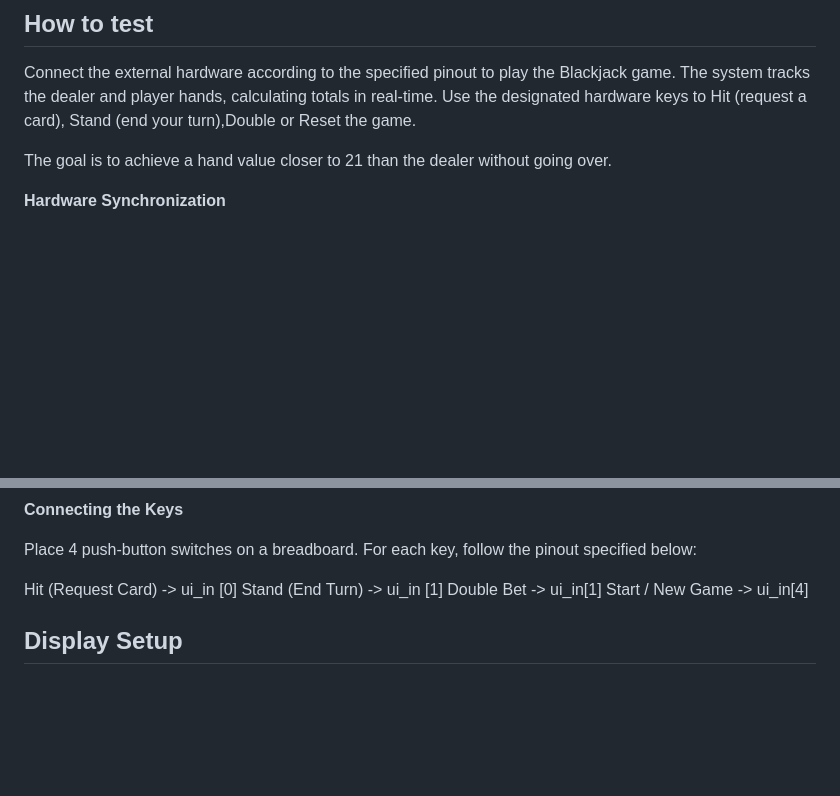
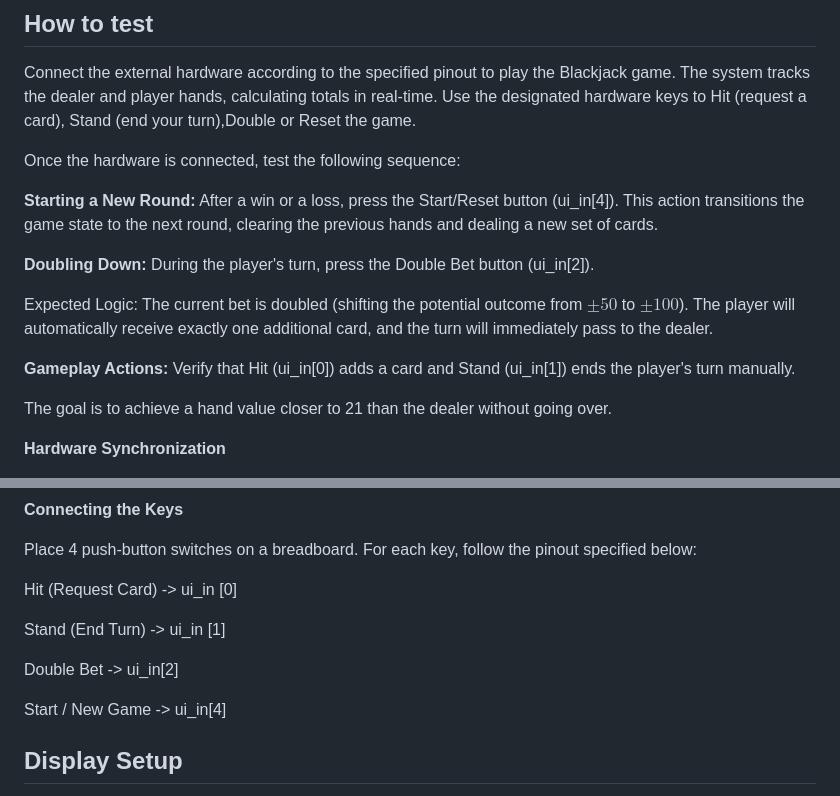
Before and after one commit to AmitChen1415/tiny-blackjack, a Markdown page: docs/info.md, 2 parts joined by grey strips. GitHub-like rendering; blank space fills up the shorter version.

Commit message:
Enhance gameplay instructions in info.md
Added detailed instructions for gameplay actions and hardware synchronization.

```diff
--- a/docs/info.md
+++ b/docs/info.md
@@ -71,6 +71,16 @@ Connect the external hardware according to the specified pinout to play the Blac
 The system tracks the dealer and player hands, calculating totals in real-time.
 Use the designated hardware keys to Hit (request a card), Stand (end your turn),Double or Reset the game.
 
+Once the hardware is connected, test the following sequence:
+
+**Starting a New Round:** After a win or a loss, press the Start/Reset button (ui_in[4]). This action transitions the game state to the next round, clearing the previous hands and dealing a new set of cards.
+
+**Doubling Down:** During the player's turn, press the Double Bet button (ui_in[2]).
+
+Expected Logic: The current bet is doubled (shifting the potential outcome from $\pm50$ to $\pm100$). The player will automatically receive exactly one additional card, and the turn will immediately pass to the dealer.
+
+**Gameplay Actions:** Verify that Hit (ui_in[0]) adds a card and Stand (ui_in[1]) ends the player's turn manually.
+
 The goal is to achieve a hand value closer to 21 than the dealer without going over.
 
 **Hardware Synchronization**
@@ -93,8 +103,11 @@ Additionally, a VGA module is required to connect the FPGA board to an external
 Place 4 push-button switches on a breadboard. For each key, follow the pinout specified below:
 
 Hit (Request Card) -> ui_in [0]
+
 Stand (End Turn) -> ui_in [1]
-Double Bet -> ui_in[1]
+
+Double Bet -> ui_in[2]
+
 Start / New Game -> ui_in[4]
 
 ## Display Setup
```
